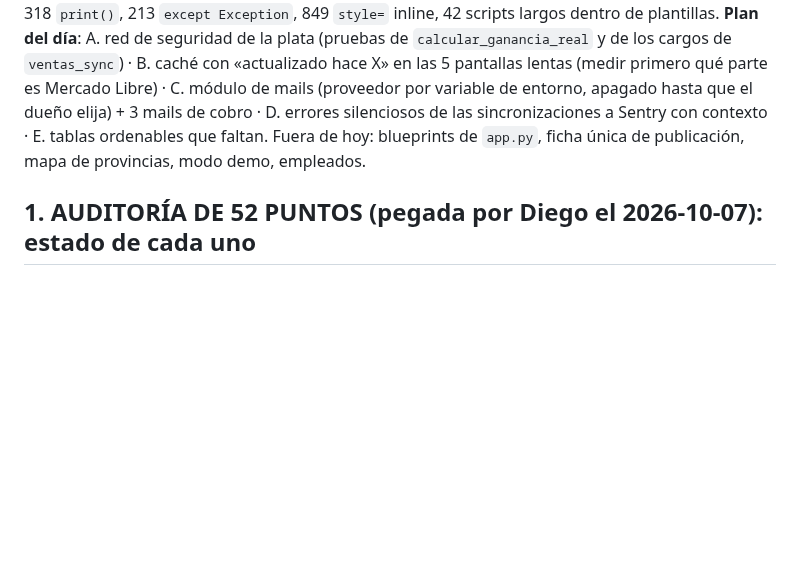
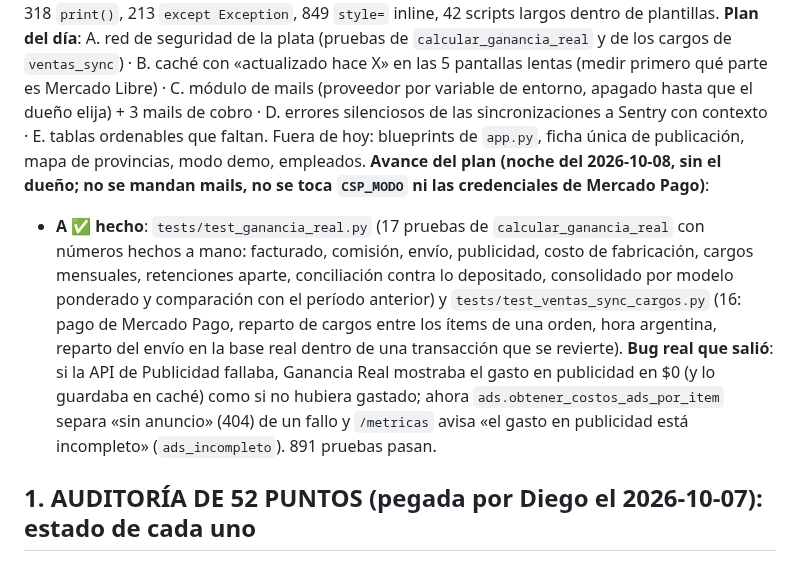
Before and after one commit to GestionCore/CoreCore, a Markdown page: PENDIENTES.md, the part around the change. Drawn GitHub-style; blank space fills up the shorter version.

Commit message:
docs: avance del plan nocturno (bloque A: red de seguridad de la plata)
Co-Authored-By: Claude Sonnet 5.5 <noreply@anthropic.com>

```diff
--- a/PENDIENTES.md
+++ b/PENDIENTES.md
@@ -21,6 +21,8 @@ plata 85 · confiabilidad 78 · seguridad 85 · experiencia 70 · listo para cob
 (6) Código: `app.py` 4.032 líneas, 318 `print()`, 213 `except Exception`, 849 `style=` inline, 42 scripts largos dentro de plantillas.
 **Plan del día**: A. red de seguridad de la plata (pruebas de `calcular_ganancia_real` y de los cargos de `ventas_sync`) · B. caché con «actualizado hace X» en las 5 pantallas lentas (medir primero qué parte es Mercado Libre) · C. módulo de mails (proveedor por variable de entorno, apagado hasta que el dueño elija) + 3 mails de cobro ·
 D. errores silenciosos de las sincronizaciones a Sentry con contexto · E. tablas ordenables que faltan. Fuera de hoy: blueprints de `app.py`, ficha única de publicación, mapa de provincias, modo demo, empleados.
+**Avance del plan (noche del 2026-10-08, sin el dueño; no se mandan mails, no se toca `CSP_MODO` ni las credenciales de Mercado Pago)**:
+- **A ✅ hecho**: `tests/test_ganancia_real.py` (17 pruebas de `calcular_ganancia_real` con números hechos a mano: facturado, comisión, envío, publicidad, costo de fabricación, cargos mensuales, retenciones aparte, conciliación contra lo depositado, consolidado por modelo ponderado y comparación con el período anterior) y `tests/test_ventas_sync_cargos.py` (16: pago de Mercado Pago, reparto de cargos entre los ítems de una orden, hora argentina, reparto del envío en la base real dentro de una transacción que se revierte). **Bug real que salió**: si la API de Publicidad fallaba, Ganancia Real mostraba el gasto en publicidad en $0 (y lo guardaba en caché) como si no hubiera gastado; ahora `ads.obtener_costos_ads_por_item` separa «sin anuncio» (404) de un fallo y `/metricas` avisa «el gasto en publicidad está incompleto» (`ads_incompleto`). 891 pruebas pasan.
 
 ## 1. AUDITORÍA DE 52 PUNTOS (pegada por Diego el 2026-10-07): estado de cada uno
 Leyenda: ✅ hecho y desplegado/commiteado · ◐ parcial/endurecido · ❌ rechazado con evidencia · ⏳ PENDIENTE (verificar antes de aplicar).
```
